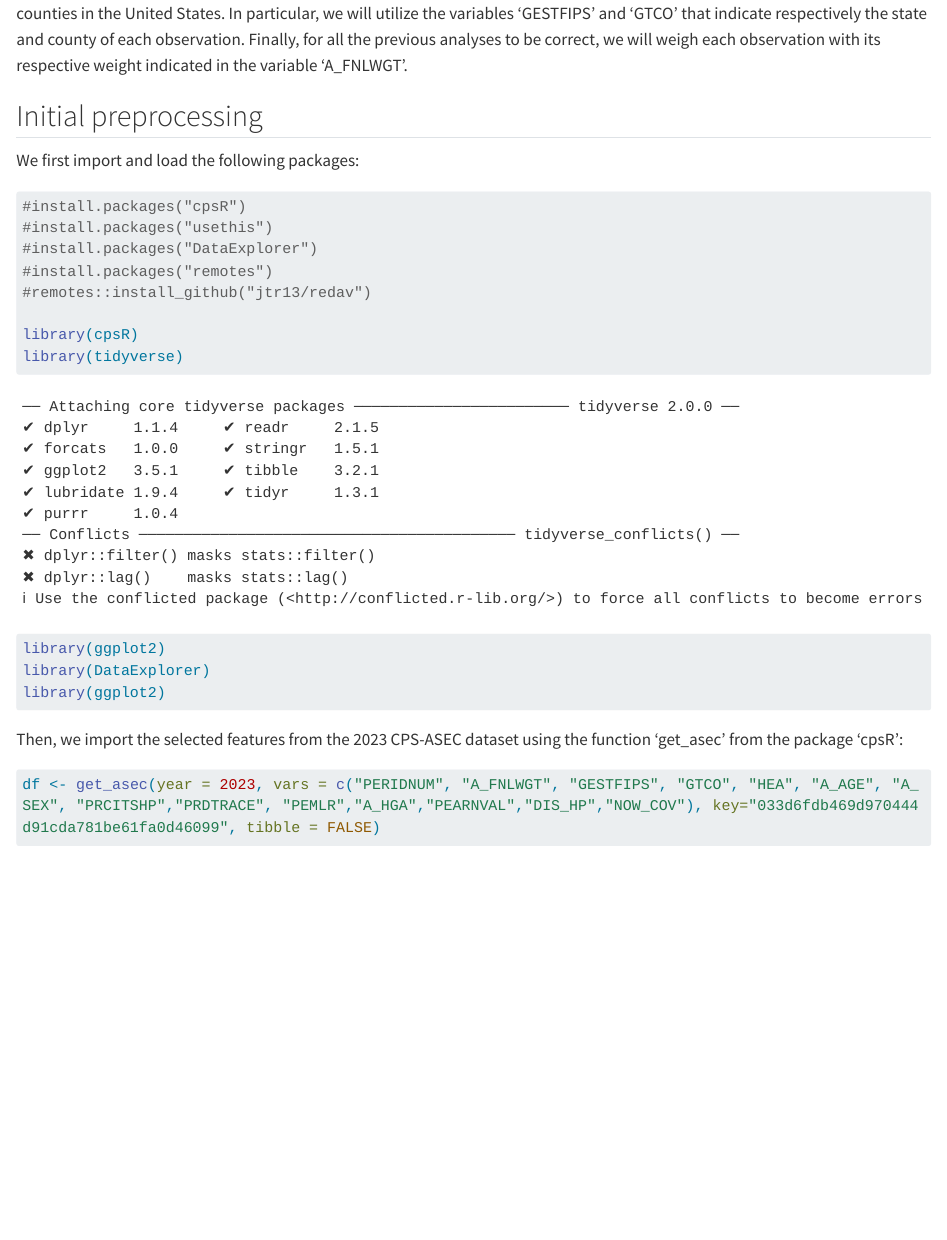
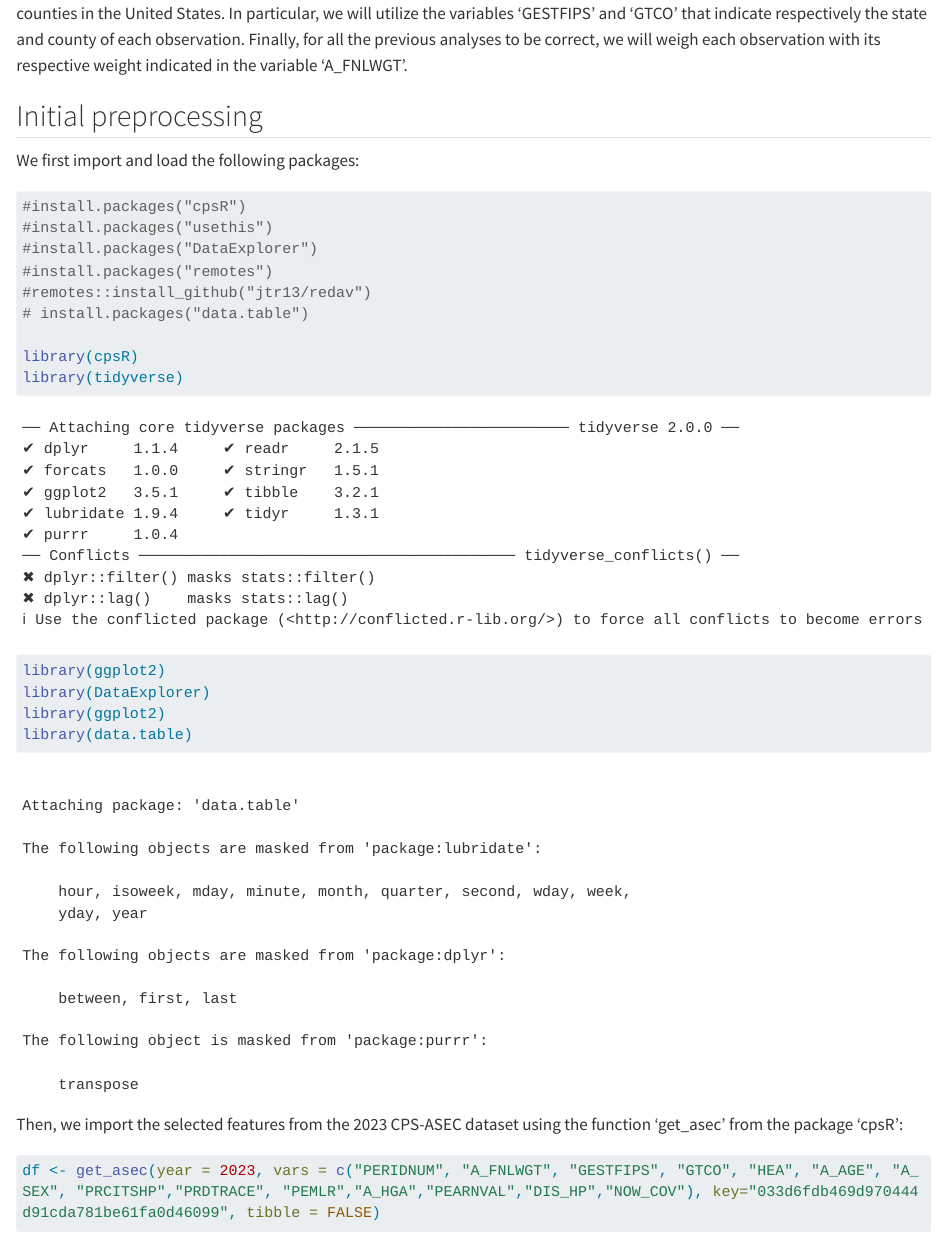
Before and after one commit to dtung8068/cps-asec-2023, a Quarto document (data.qmd): the page in a window 1100 px wide, from 1740 px down. Rendered offline with R 4.5, knitr and Pandoc in place of Quarto, with nearby package versions; some code elsewhere in the file could not run offline; long lines of code are wrapped.

Commit message:
Minor changes

````diff
--- a/data.qmd
+++ b/data.qmd
@@ -35,12 +35,14 @@ We first import and load the following packages:
 #install.packages("DataExplorer")
 #install.packages("remotes")
 #remotes::install_github("jtr13/redav")
+# install.packages("data.table")
 
 library(cpsR)
 library(tidyverse)
 library(ggplot2)
 library(DataExplorer)
 library(ggplot2)
+library(data.table)
 ```
 Then, we import the selected features from the 2023 CPS-ASEC dataset using the function 'get_asec' from the package 'cpsR':
 
````
